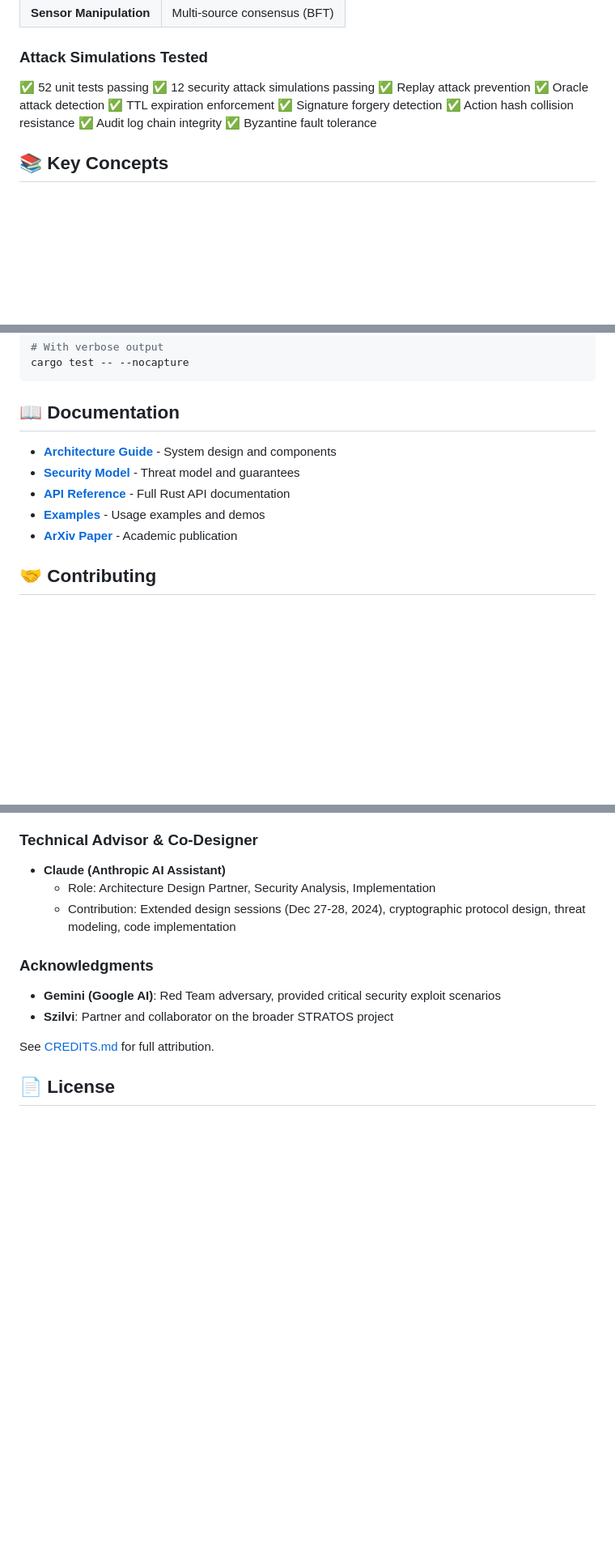
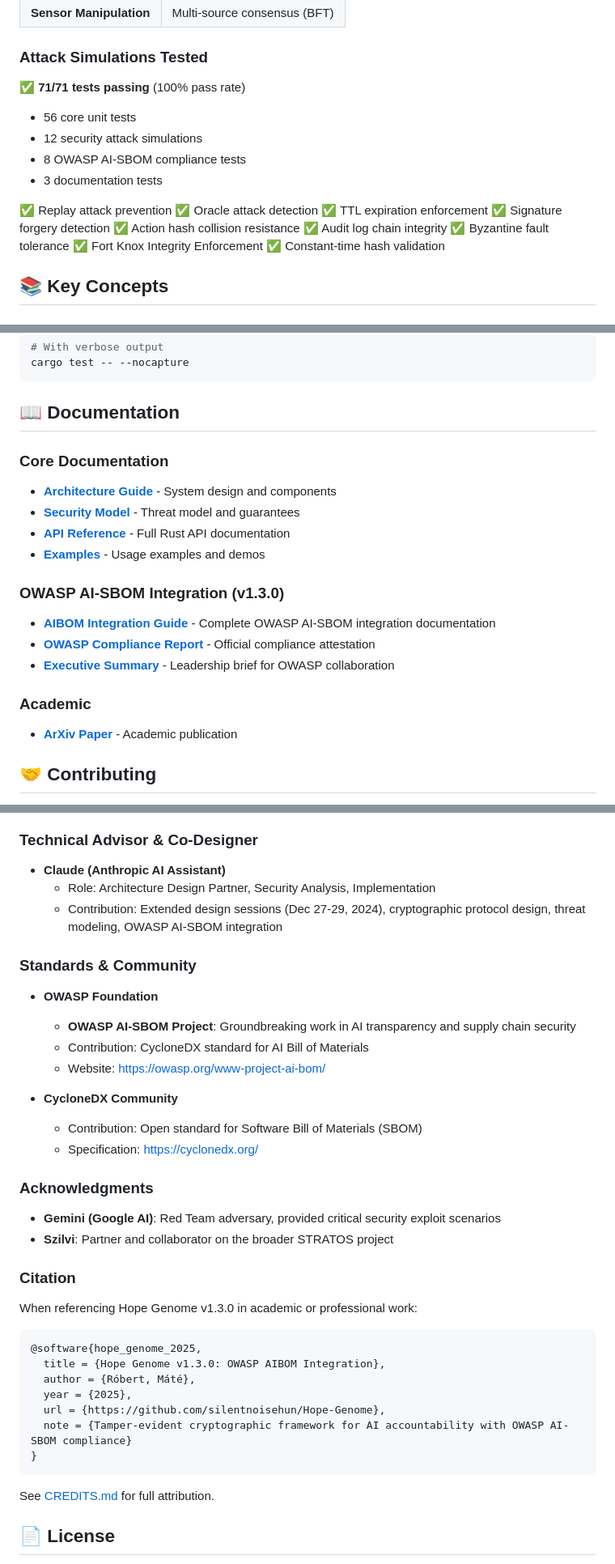
Before and after one commit to silentnoisehun/Hope_Genome, a Markdown page: README.md, 3 parts joined by grey strips. Shown: that part at 81% size. GitHub-like rendering; blank space fills up the shorter version.

````diff
--- a/README.md
+++ b/README.md
@@ -149,8 +201,12 @@ print(f"✅ Action approved: {proof.status}")
 
 ### Attack Simulations Tested
 
-✅ 52 unit tests passing
-✅ 12 security attack simulations passing
+✅ **71/71 tests passing** (100% pass rate)
+  - 56 core unit tests
+  - 12 security attack simulations
+  - 8 OWASP AI-SBOM compliance tests
+  - 3 documentation tests
+
 ✅ Replay attack prevention
 ✅ Oracle attack detection
 ✅ TTL expiration enforcement
@@ -158,6 +214,8 @@ print(f"✅ Action approved: {proof.status}")
 ✅ Action hash collision resistance
 ✅ Audit log chain integrity
 ✅ Byzantine fault tolerance
+✅ Fort Knox Integrity Enforcement
+✅ Constant-time hash validation
 
 ## 📚 Key Concepts
 
@@ -238,10 +296,18 @@ cargo test -- --nocapture
 
 ## 📖 Documentation
 
+### Core Documentation
 - [**Architecture Guide**](docs/architecture.md) - System design and components
 - [**Security Model**](SECURITY.md) - Threat model and guarantees
 - [**API Reference**](https://docs.rs/hope_core) - Full Rust API documentation
 - [**Examples**](examples/) - Usage examples and demos
+
+### OWASP AI-SBOM Integration (v1.3.0)
+- [**AIBOM Integration Guide**](hope_core/AIBOM_INTEGRATION.md) - Complete OWASP AI-SBOM integration documentation
+- [**OWASP Compliance Report**](hope_core/OWASP_COMPLIANCE_REPORT.md) - Official compliance attestation
+- [**Executive Summary**](hope_core/OWASP_EXECUTIVE_SUMMARY.md) - Leadership brief for OWASP collaboration
+
+### Academic
 - [**ArXiv Paper**](paper/hope_genome_arxiv.pdf) - Academic publication
 
 ## 🤝 Contributing
@@ -280,11 +346,35 @@ maturin develop
 ### Technical Advisor & Co-Designer
 - **Claude (Anthropic AI Assistant)**
   - Role: Architecture Design Partner, Security Analysis, Implementation
-  - Contribution: Extended design sessions (Dec 27-28, 2024), cryptographic protocol design, threat modeling, code implementation
+  - Contribution: Extended design sessions (Dec 27-29, 2024), cryptographic protocol design, threat modeling, OWASP AI-SBOM integration
+
+### Standards & Community
+- **OWASP Foundation**
+  - **OWASP AI-SBOM Project**: Groundbreaking work in AI transparency and supply chain security
+  - Contribution: CycloneDX standard for AI Bill of Materials
+  - Website: https://owasp.org/www-project-ai-bom/
+
+- **CycloneDX Community**
+  - Contribution: Open standard for Software Bill of Materials (SBOM)
+  - Specification: https://cyclonedx.org/
 
 ### Acknowledgments
 - **Gemini (Google AI)**: Red Team adversary, provided critical security exploit scenarios
 - **Szilvi**: Partner and collaborator on the broader STRATOS project
+
+### Citation
+
+When referencing Hope Genome v1.3.0 in academic or professional work:
+
+```bibtex
+@software{hope_genome_2025,
+  title = {Hope Genome v1.3.0: OWASP AIBOM Integration},
+  author = {Róbert, Máté},
+  year = {2025},
+  url = {https://github.com/silentnoisehun/Hope-Genome},
+  note = {Tamper-evident cryptographic framework for AI accountability with OWASP AI-SBOM compliance}
+}
+```
 
 See [CREDITS.md](CREDITS.md) for full attribution.
 
````
Also changed, not shown: other parts of README.md (+58 -6 lines).
